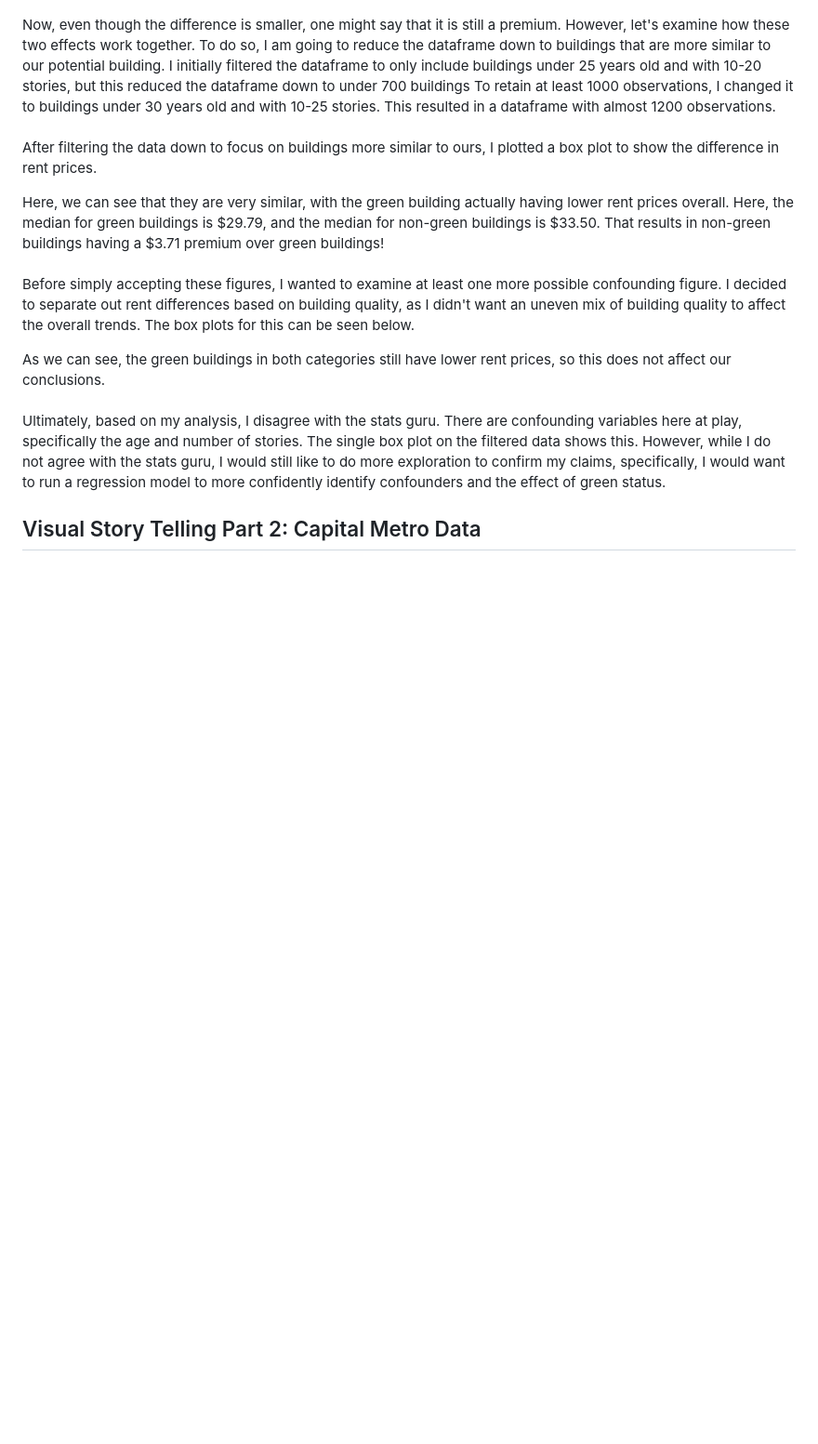
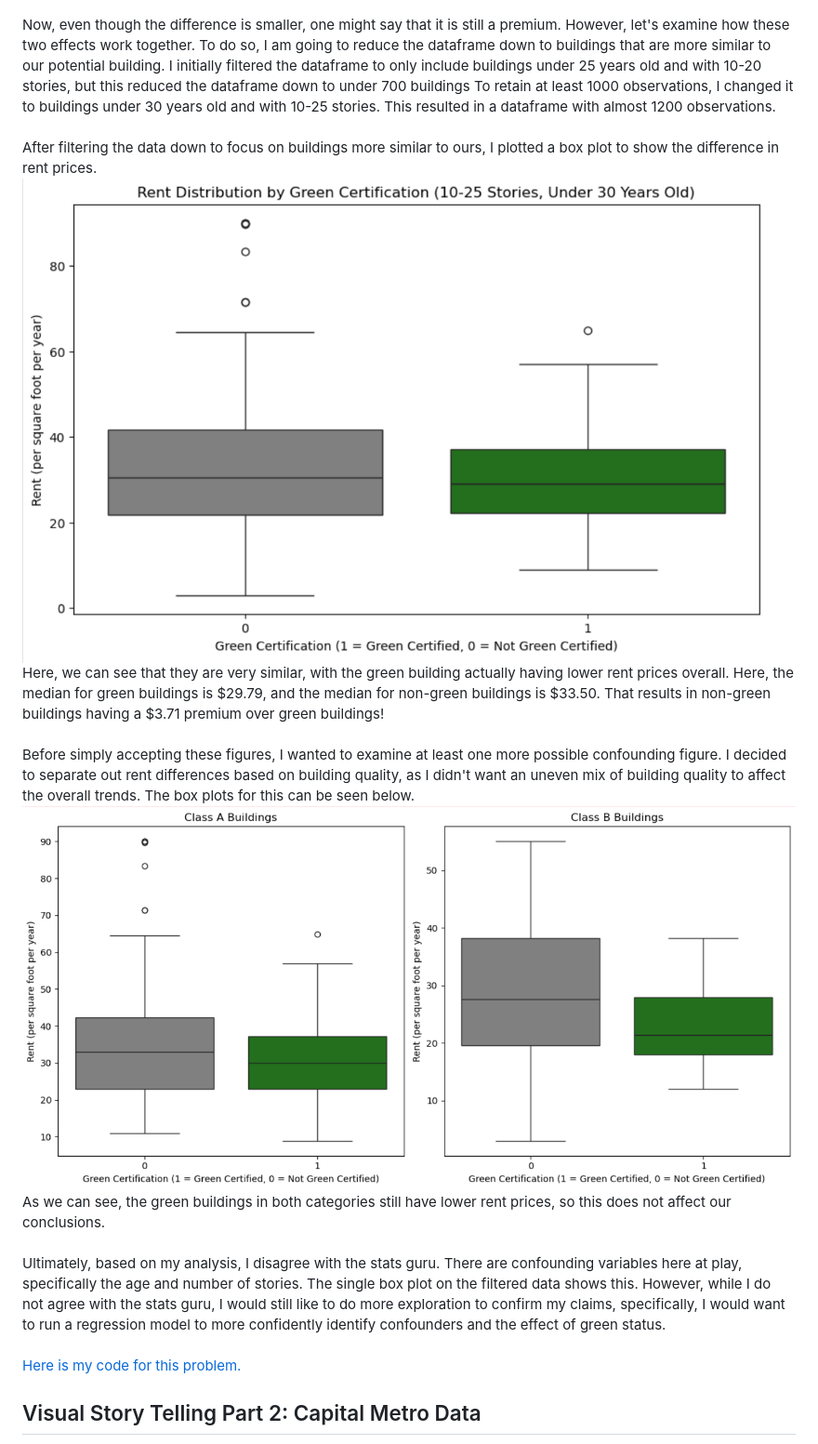
Before and after one commit to lindsaybartol/STA-S380, a Markdown page: README.md, the part around one of its changes. Shown at 93% size. Drawn GitHub-style; blank space fills up the shorter version.

```diff
--- a/README.md
+++ b/README.md
@@ -58,12 +58,13 @@ From the graph, we can see that the difference in rent prices is smaller for new
 Once again, we see that buildings with 10-20 stories have a smaller median difference than buildings with smaller heights. The exact medians here for buildings with 10-20 stories are: $29.00 for green buildings and $27.50 for non-green buildings. Again, we see a reduction in the premium that a green building might give us.
 <br>Now, even though the difference is smaller, one might say that it is still a premium. However, let's examine how these two effects work together. To do so, I am going to reduce the dataframe down to buildings that are more similar to our potential building. I initially filtered the dataframe to only include buildings under 25 years old and with 10-20 stories, but this reduced the dataframe down to under 700 buildings To retain at least 1000 observations, I changed it to buildings under 30 years old and with 10-25 stories. This resulted in a dataframe with almost 1200 observations.
 <br>After filtering the data down to focus on buildings more similar to ours, I plotted a box plot to show the difference in rent prices.
-
+![Rent Filtered](rent_adjusted.png)
 Here, we can see that they are very similar, with the green building actually having lower rent prices overall. Here, the median for green buildings is $29.79, and the median for non-green buildings is $33.50. That results in non-green buildings having a $3.71 premium over green buildings!
 <br>Before simply accepting these figures, I wanted to examine at least one more possible confounding figure. I decided to separate out rent differences based on building quality, as I didn't want an uneven mix of building quality to affect the overall trends. The box plots for this can be seen below.
-
+![Rent Filtered and Based on Classes](rent_adjusted_classes.png)
 As we can see, the green buildings in both categories still have lower rent prices, so this does not affect our conclusions.
 <br> Ultimately, based on my analysis, I disagree with the stats guru. There are confounding variables here at play, specifically the age and number of stories. The single box plot on the filtered data shows this. However, while I do not agree with the stats guru, I would still like to do more exploration to confirm my claims, specifically, I would want to run a regression model to more confidently identify confounders and the effect of green status.
+<br> [Here is my code for this problem.](Green_Buildings.ipynb)
 ## Visual Story Telling Part 2: Capital Metro Data
 When first looking at the Cap Metro data, I wanted to make sure I understood the overall trends before I dug into the details. As a result, I started very broad. Below, you'll see a graph plotting the average number of people who got on and off the bus on a given day throughout the semester.
 ![Total Boardings and Alightings](Total_Boardings_Alightings.png)
```
Also changed, not shown: other parts of README.md (+2 -2 lines).
